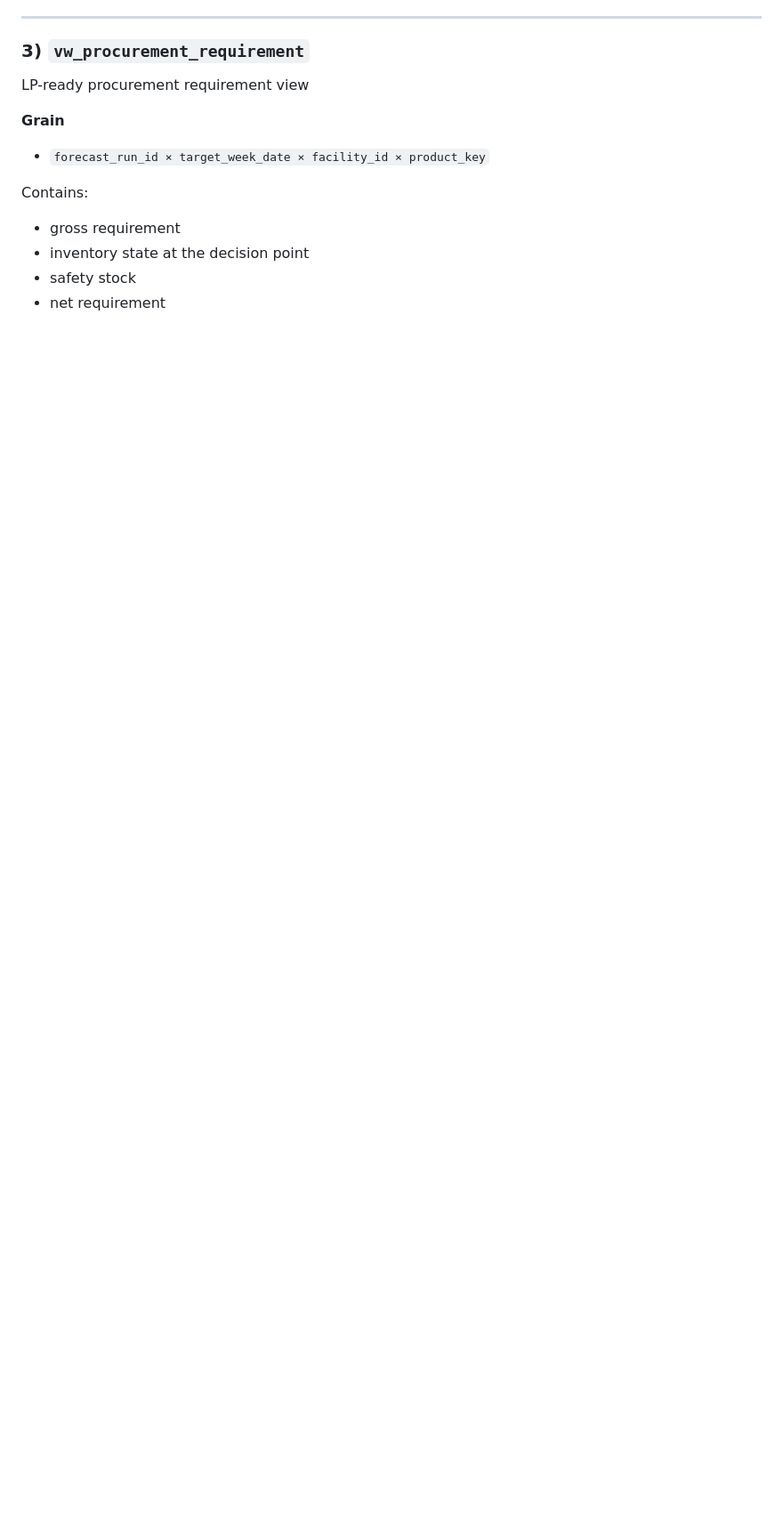
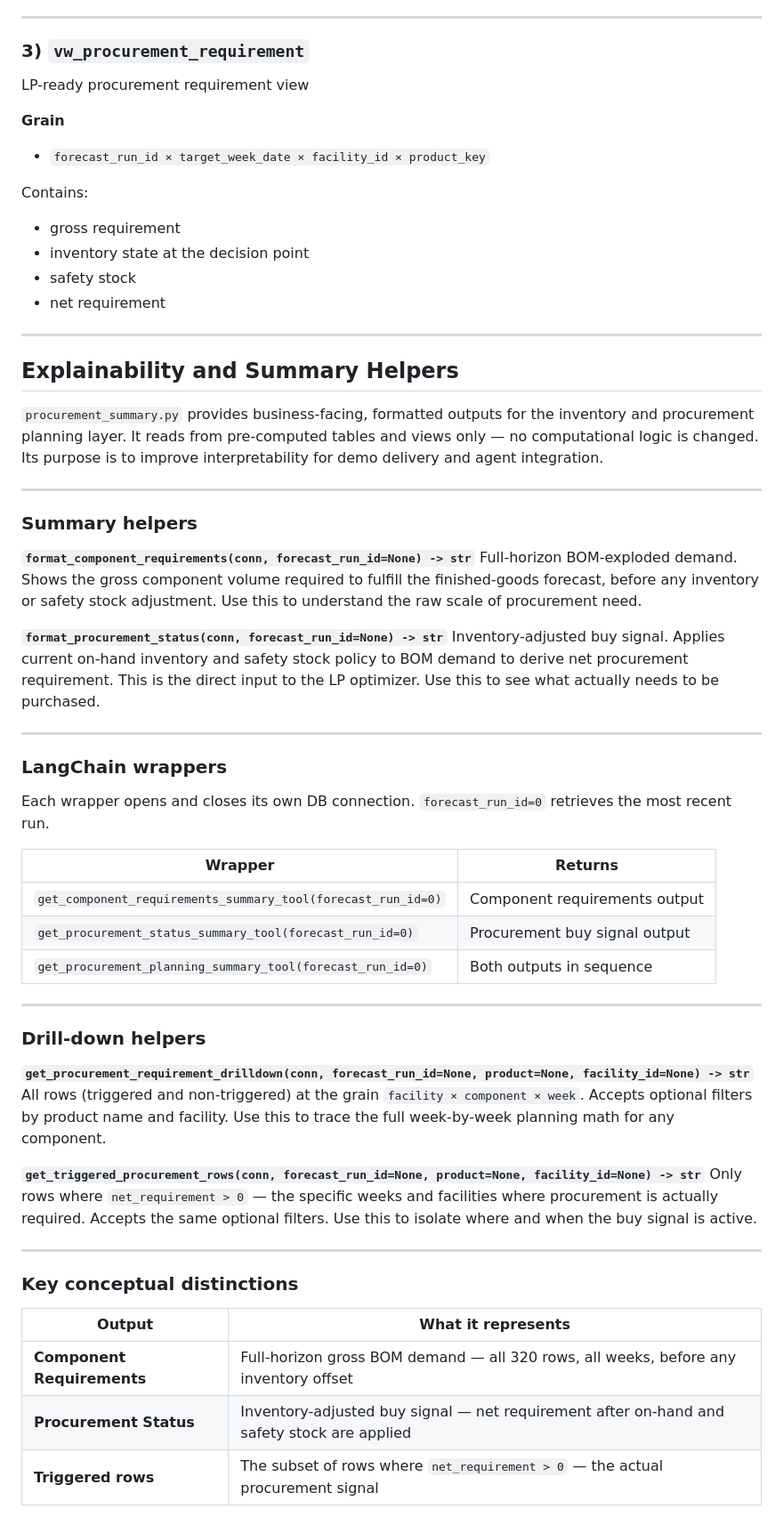
Before and after one commit to jbeck0854/procurement_agent, a Markdown page: inventory/README.md, the part around one of its changes. Shown at 89% size. GitHub-like rendering; blank space fills up the shorter version.

Commit message:
Updated inventory/README.md to include detail on added helper functions

```diff
--- a/inventory/README.md
+++ b/inventory/README.md
@@ -64,3 +64,65 @@ Contains:
 - inventory state at the decision point
 - safety stock
 - net requirement
+
+---
+
+## Explainability and Summary Helpers
+
+`procurement_summary.py` provides business-facing, formatted outputs for the
+inventory and procurement planning layer. It reads from pre-computed tables and
+views only — no computational logic is changed. Its purpose is to improve
+interpretability for demo delivery and agent integration.
+
+---
+
+### Summary helpers
+
+**`format_component_requirements(conn, forecast_run_id=None) -> str`**
+Full-horizon BOM-exploded demand. Shows the gross component volume required to
+fulfill the finished-goods forecast, before any inventory or safety stock
+adjustment. Use this to understand the raw scale of procurement need.
+
+**`format_procurement_status(conn, forecast_run_id=None) -> str`**
+Inventory-adjusted buy signal. Applies current on-hand inventory and safety
+stock policy to BOM demand to derive net procurement requirement. This is the
+direct input to the LP optimizer. Use this to see what actually needs to be
+purchased.
+
+---
+
+### LangChain wrappers
+
+Each wrapper opens and closes its own DB connection. `forecast_run_id=0`
+retrieves the most recent run.
+
+| Wrapper | Returns |
+|---|---|
+| `get_component_requirements_summary_tool(forecast_run_id=0)` | Component requirements output |
+| `get_procurement_status_summary_tool(forecast_run_id=0)` | Procurement buy signal output |
+| `get_procurement_planning_summary_tool(forecast_run_id=0)` | Both outputs in sequence |
+
+---
+
+### Drill-down helpers
+
+**`get_procurement_requirement_drilldown(conn, forecast_run_id=None, product=None, facility_id=None) -> str`**
+All rows (triggered and non-triggered) at the grain `facility × component × week`.
+Accepts optional filters by product name and facility. Use this to trace the
+full week-by-week planning math for any component.
+
+**`get_triggered_procurement_rows(conn, forecast_run_id=None, product=None, facility_id=None) -> str`**
+Only rows where `net_requirement > 0` — the specific weeks and facilities where
+procurement is actually required. Accepts the same optional filters. Use this
+to isolate where and when the buy signal is active.
+
+---
+
+### Key conceptual distinctions
+
+| Output | What it represents |
+|---|---|
+| **Component Requirements** | Full-horizon gross BOM demand — all 320 rows, all weeks, before any inventory offset |
+| **Procurement Status** | Inventory-adjusted buy signal — net requirement after on-hand and safety stock are applied |
+| **Triggered rows** | The subset of rows where `net_requirement > 0` — the actual procurement signal |
+
```
Also changed, not shown: other parts of inventory/README.md (+26 -0 lines).
